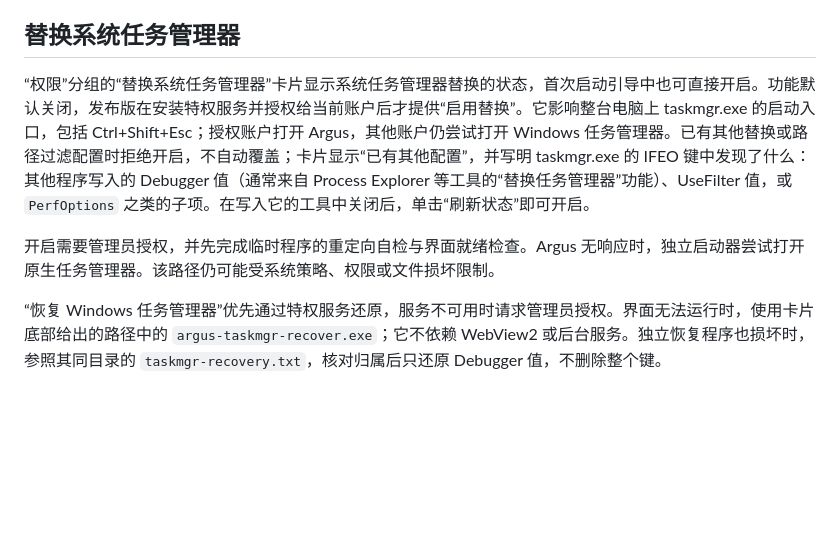
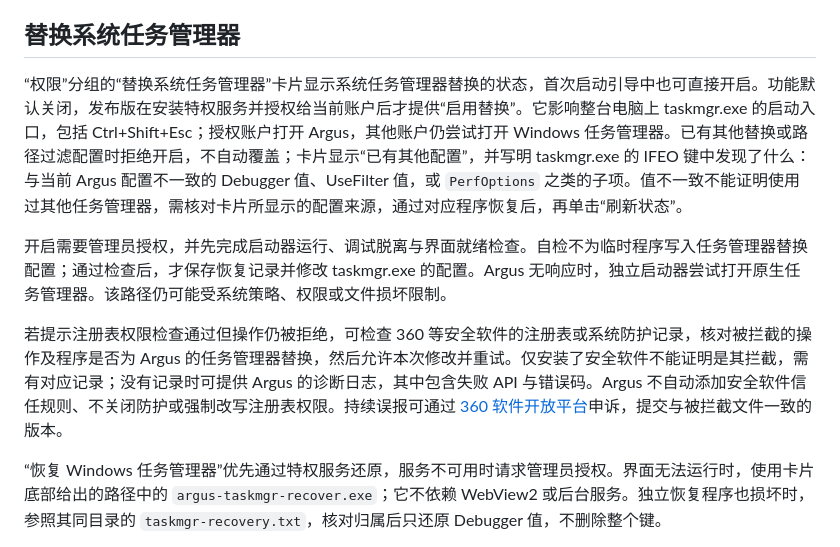
Before and after one commit to Ray-lea/Argus, a Markdown page: docs/guide/settings.md, the part around the change. GitHub-like rendering; blank space fills up the shorter version.

Commit message:
docs: 说明任务管理器替换的自检与防护软件兼容方式
同步不创建临时 IFEO 条目的启动自检、旧记录清理与恢复记录边界。
说明按拦截记录放行单次操作、提供诊断日志及通过官方渠道申诉误报，
并澄清配置不一致不能证明使用过其他任务管理器。

```diff
--- a/docs/guide/settings.md
+++ b/docs/guide/settings.md
@@ -74,9 +74,11 @@
 
 ## 替换系统任务管理器
 
-“权限”分组的“替换系统任务管理器”卡片显示系统任务管理器替换的状态，首次启动引导中也可直接开启。功能默认关闭，发布版在安装特权服务并授权给当前账户后才提供“启用替换”。它影响整台电脑上 taskmgr.exe 的启动入口，包括 Ctrl+Shift+Esc；授权账户打开 Argus，其他账户仍尝试打开 Windows 任务管理器。已有其他替换或路径过滤配置时拒绝开启，不自动覆盖；卡片显示“已有其他配置”，并写明 taskmgr.exe 的 IFEO 键中发现了什么：其他程序写入的 Debugger 值（通常来自 Process Explorer 等工具的“替换任务管理器”功能）、UseFilter 值，或 `PerfOptions` 之类的子项。在写入它的工具中关闭后，单击“刷新状态”即可开启。
+“权限”分组的“替换系统任务管理器”卡片显示系统任务管理器替换的状态，首次启动引导中也可直接开启。功能默认关闭，发布版在安装特权服务并授权给当前账户后才提供“启用替换”。它影响整台电脑上 taskmgr.exe 的启动入口，包括 Ctrl+Shift+Esc；授权账户打开 Argus，其他账户仍尝试打开 Windows 任务管理器。已有其他替换或路径过滤配置时拒绝开启，不自动覆盖；卡片显示“已有其他配置”，并写明 taskmgr.exe 的 IFEO 键中发现了什么：与当前 Argus 配置不一致的 Debugger 值、UseFilter 值，或 `PerfOptions` 之类的子项。值不一致不能证明使用过其他任务管理器，需核对卡片所显示的配置来源，通过对应程序恢复后，再单击“刷新状态”。
 
-开启需要管理员授权，并先完成临时程序的重定向自检与界面就绪检查。Argus 无响应时，独立启动器尝试打开原生任务管理器。该路径仍可能受系统策略、权限或文件损坏限制。
+开启需要管理员授权，并先完成启动器运行、调试脱离与界面就绪检查。自检不为临时程序写入任务管理器替换配置；通过检查后，才保存恢复记录并修改 taskmgr.exe 的配置。Argus 无响应时，独立启动器尝试打开原生任务管理器。该路径仍可能受系统策略、权限或文件损坏限制。
+
+若提示注册表权限检查通过但操作仍被拒绝，可检查 360 等安全软件的注册表或系统防护记录，核对被拦截的操作及程序是否为 Argus 的任务管理器替换，然后允许本次修改并重试。仅安装了安全软件不能证明是其拦截，需有对应记录；没有记录时可提供 Argus 的诊断日志，其中包含失败 API 与错误码。Argus 不自动添加安全软件信任规则、不关闭防护或强制改写注册表权限。持续误报可通过 [360 软件开放平台](https://open.soft.360.cn/guide/guide_1.php?i=3)申诉，提交与被拦截文件一致的版本。
 
 “恢复 Windows 任务管理器”优先通过特权服务还原，服务不可用时请求管理员授权。界面无法运行时，使用卡片底部给出的路径中的 `argus-taskmgr-recover.exe`；它不依赖 WebView2 或后台服务。独立恢复程序也损坏时，参照其同目录的 `taskmgr-recovery.txt`，核对归属后只还原 Debugger 值，不删除整个键。
 
```
Also changed, not shown: docs/architecture/task-manager.md (+3 -3 lines).
